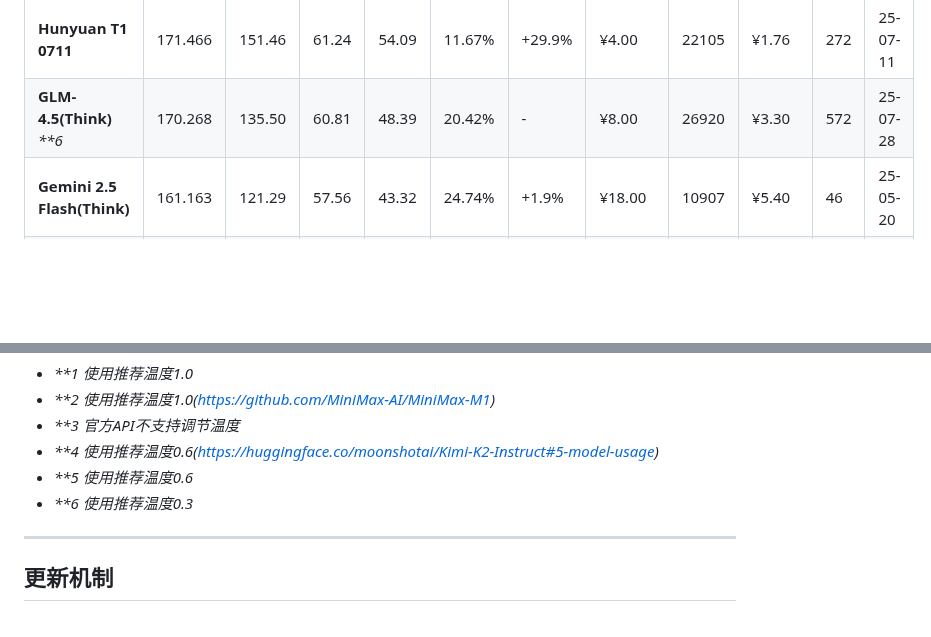
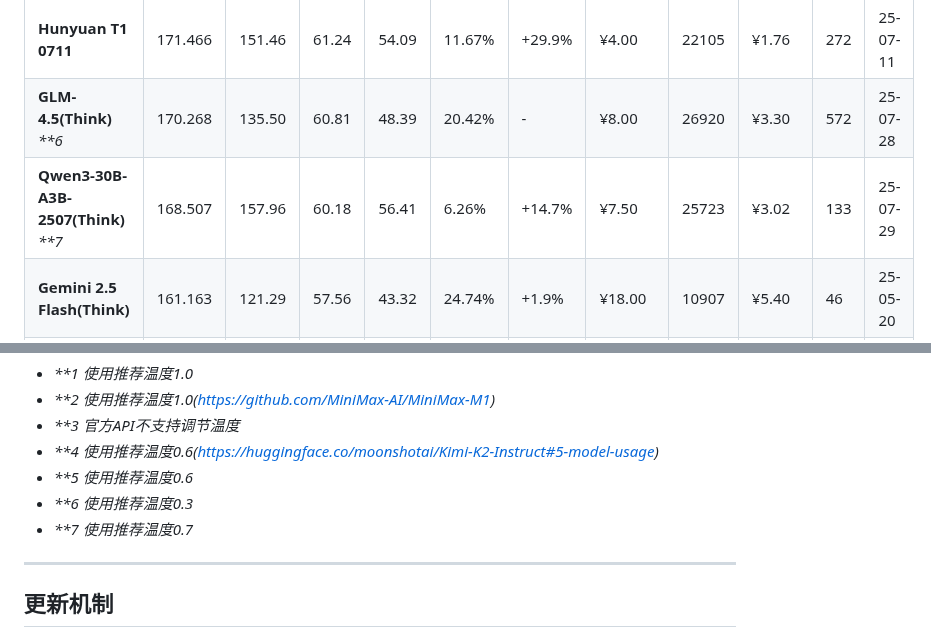
Before and after one commit to llm2014/llm_benchmark, a Markdown page: README.md, 2 parts joined by grey strips. Rendered like a GitHub page; blank space fills up the shorter version.

Commit message:
Added Qwen3-30B-2507 Thinking

```diff
--- a/README.md
+++ b/README.md
@@ -66,6 +66,7 @@
 | **Qwen3-235B-A22B-2507**         | 178.935  | 152.58   | 63.91    | 54.49    | 14.73%   | +54%   | ¥6.12        | 7593        | ¥0.64     | 214         | 25-07-21 |
 | **Hunyuan T1 0711**               | 171.466  | 151.46   | 61.24    | 54.09    | 11.67%   | +29.9% | ¥4.00        | 22105       | ¥1.76     | 272         | 25-07-11 |
 | **GLM-4.5(Think)** _**6_     | 170.268 | 135.50 | 60.81 | 48.39 | 20.42% | - | ¥8.00 | 26920 | ¥3.30 | 572 | 25-07-28 |
+| **Qwen3-30B-A3B-2507(Think)** _**7_ | 168.507 | 157.96 | 60.18 | 56.41 | 6.26% | +14.7% | ¥7.50 | 25723 | ¥3.02 | 133 | 25-07-29 |
 | **Gemini 2.5 Flash(Think)**       | 161.163  | 121.29   | 57.56    | 43.32    | 24.74%   | +1.9%  | ¥18.00       | 10907       | ¥5.40     | 46          | 25-05-20 |
 | **Step-R1-V-Mini 0606**   _**1_        | 154.176  | 102.32   | 55.06    | 36.54    | 33.63%   | +35.6% | ¥8.00        | 17800       | ¥2.78     | 213         | 25-06-06 |
 | **Qwen3-32B(Think)**              | 153.606  | 106.68   | 54.86    | 38.10    | 30.55%   | -      | ¥20.00       | 28900       | ¥9.92     | 599         | 25-04-29 |
@@ -110,6 +111,7 @@
 * _**4 使用推荐温度0.6([https://huggingface.co/moonshotai/Kimi-K2-Instruct#5-model-usage](https://huggingface.co/moonshotai/Kimi-K2-Instruct#5-model-usage))_
 * _**5 使用推荐温度0.6_
 * _**6 使用推荐温度0.3_
+* _**7 使用推荐温度0.7_
 
 ---
 
```
